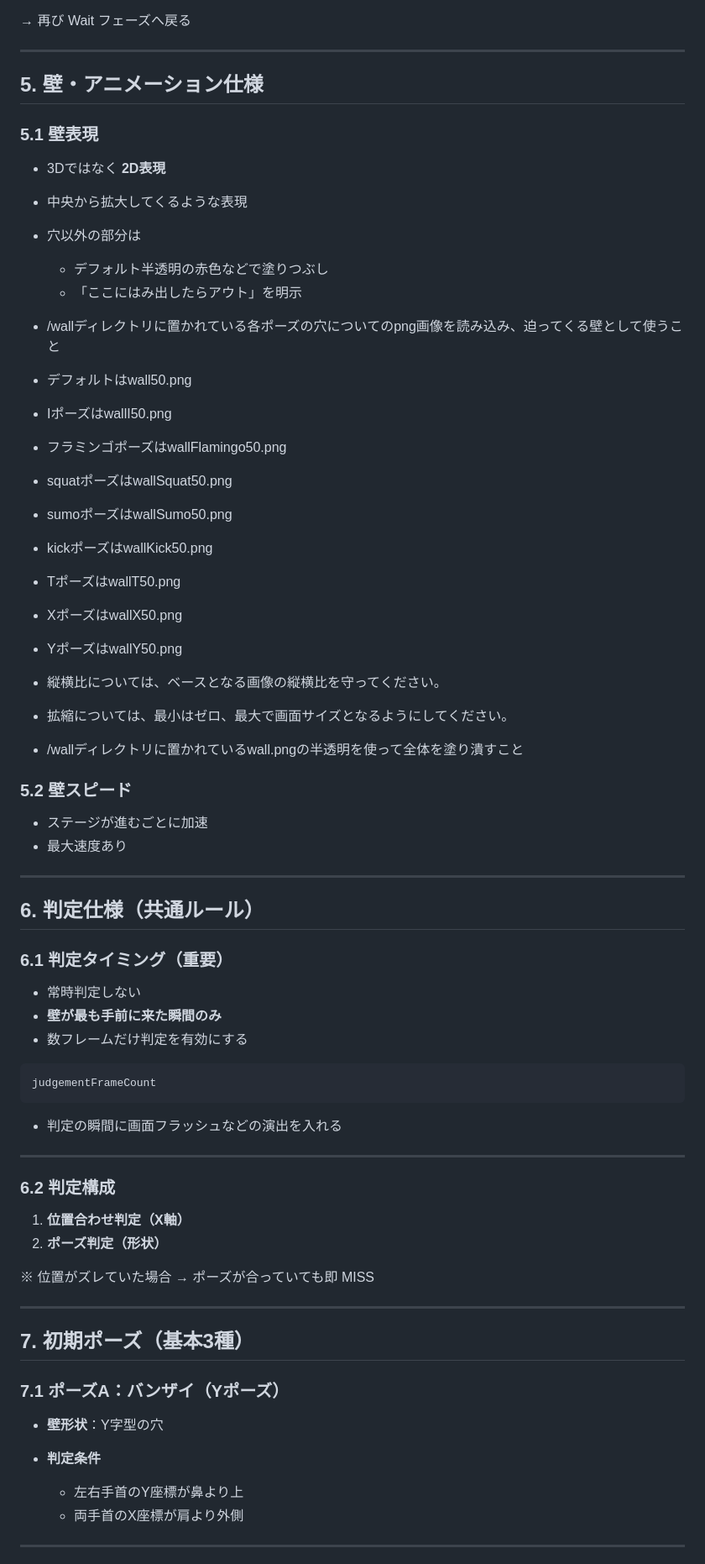
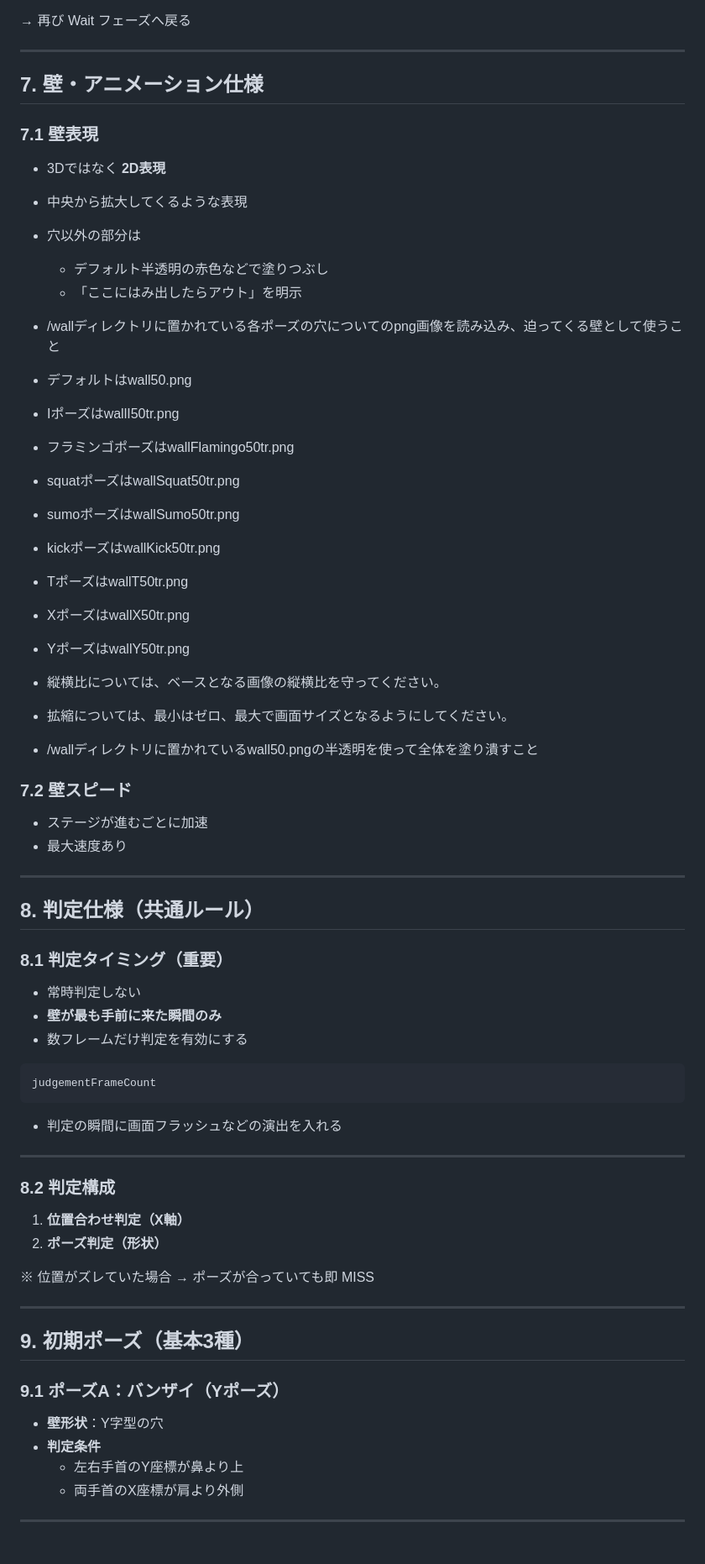
Before and after one commit to hisataka0206/visongameAvoidWall, a Markdown page: READMEnew.md, the part around one of its changes. Shown at 84% size. Drawn GitHub-style.

```diff
--- a/READMEnew.md
+++ b/READMEnew.md
@@ -105,41 +119,40 @@ Canvas上に描画する要素：
 
 ---
 
-## 5. 壁・アニメーション仕様
+## 7. 壁・アニメーション仕様
 
-### 5.1 壁表現
+### 7.1 壁表現
 
 * 3Dではなく **2D表現**
 * 中央から拡大してくるような表現
 * 穴以外の部分は
-
   * デフォルト半透明の赤色などで塗りつぶし
   * 「ここにはみ出したらアウト」を明示
 * /wallディレクトリに置かれている各ポーズの穴についてのpng画像を読み込み、迫ってくる壁として使うこと
 * デフォルトはwall50.png
-* IポーズはwallI50.png
-* フラミンゴポーズはwallFlamingo50.png
-* squatポーズはwallSquat50.png
-* sumoポーズはwallSumo50.png
-* kickポーズはwallKick50.png
-* TポーズはwallT50.png
-* XポーズはwallX50.png
-* YポーズはwallY50.png
+* IポーズはwallI50tr.png
+* フラミンゴポーズはwallFlamingo50tr.png
+* squatポーズはwallSquat50tr.png
+* sumoポーズはwallSumo50tr.png
+* kickポーズはwallKick50tr.png
+* TポーズはwallT50tr.png
+* XポーズはwallX50tr.png
+* YポーズはwallY50tr.png
 * 縦横比については、ベースとなる画像の縦横比を守ってください。
 * 拡縮については、最小はゼロ、最大で画面サイズとなるようにしてください。
 
-* /wallディレクトリに置かれているwall.pngの半透明を使って全体を塗り潰すこと
+* /wallディレクトリに置かれているwall50.pngの半透明を使って全体を塗り潰すこと
 
-### 5.2 壁スピード
+### 7.2 壁スピード
 
 * ステージが進むごとに加速
 * 最大速度あり
 
 ---
 
-## 6. 判定仕様（共通ルール）
+## 8. 判定仕様（共通ルール）
 
-### 6.1 判定タイミング（重要）
+### 8.1 判定タイミング（重要）
 
 * 常時判定しない
 * **壁が最も手前に来た瞬間のみ**
@@ -153,7 +166,7 @@ judgementFrameCount
 
 ---
 
-### 6.2 判定構成
+### 8.2 判定構成
 
 1. **位置合わせ判定（X軸）**
 2. **ポーズ判定（形状）**
@@ -163,13 +176,12 @@ judgementFrameCount
 
 ---
 
-## 7. 初期ポーズ（基本3種）
+## 9. 初期ポーズ（基本3種）
 
-### 7.1 ポーズA：バンザイ（Yポーズ）
+### 9.1 ポーズA：バンザイ（Yポーズ）
 
 * **壁形状**：Y字型の穴
 * **判定条件**
-
   * 左右手首のY座標が鼻より上
   * 両手首のX座標が肩より外側
 
```
Also changed, not shown: other parts of READMEnew.md (+63 -55 lines).
